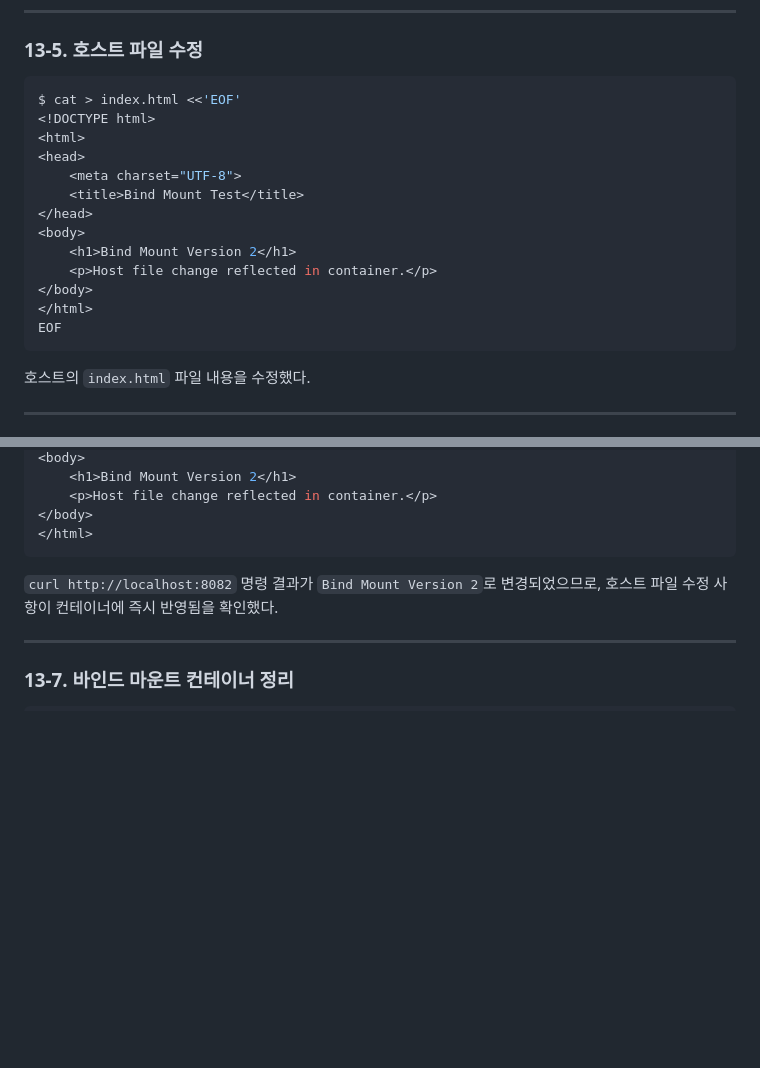
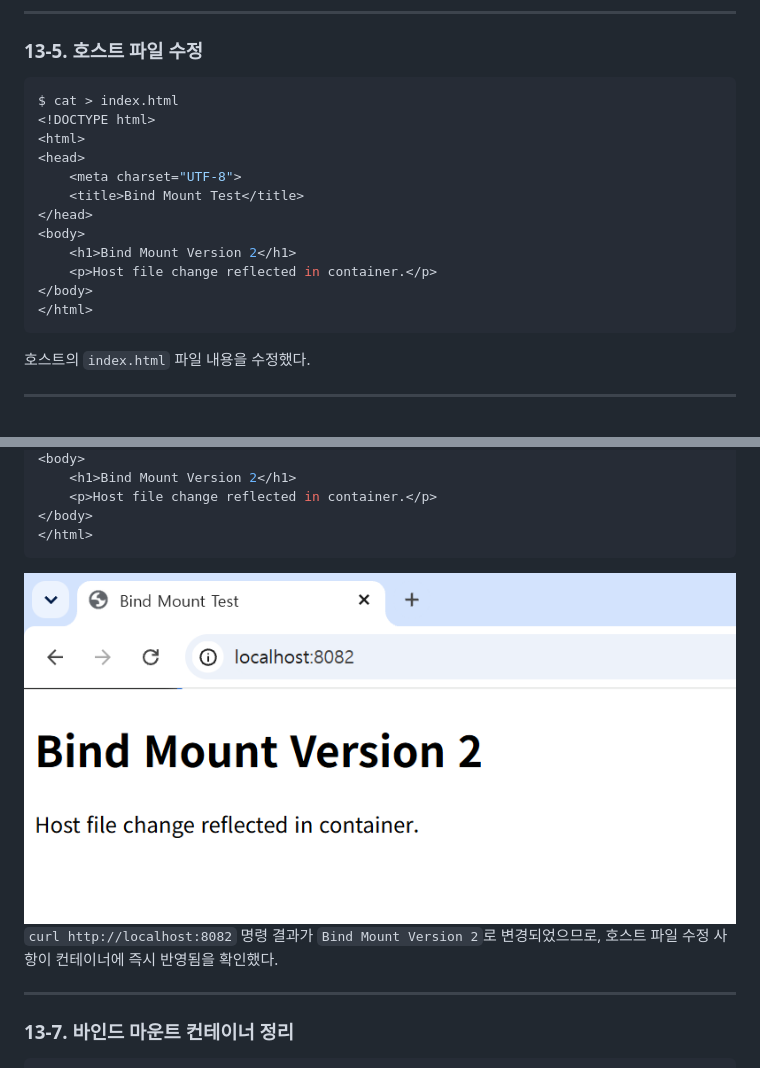
Before and after one commit to wldn308/1-1, a Markdown page: README.md, 2 parts joined by grey strips. GitHub-like rendering; pictures changed too: docs/images/bind-mount2.png (added); blank space fills up the shorter version.

````diff
--- a/README.md
+++ b/README.md
@@ -872,7 +880,7 @@ $ curl http://localhost:8082
 ### 13-5. 호스트 파일 수정
 
 ```bash
-$ cat > index.html <<'EOF'
+$ cat > index.html
 <!DOCTYPE html>
 <html>
 <head>
@@ -884,7 +892,6 @@ $ cat > index.html <<'EOF'
     <p>Host file change reflected in container.</p>
 </body>
 </html>
-EOF
 ```
 
 호스트의 `index.html` 파일 내용을 수정했다.
@@ -907,7 +914,7 @@ $ curl http://localhost:8082
 </body>
 </html>
 ```
-
+![바인드 마운트 증거](docs/images/bind-mount2.png)
 `curl http://localhost:8082` 명령 결과가 `Bind Mount Version 2`로 변경되었으므로, 호스트 파일 수정 사항이 컨테이너에 즉시 반영됨을 확인했다.
 
 ---
````
Also changed, not shown: other parts of README.md (+12 -4 lines), docs/images/bind-mount-8082.png (deleted), docs/images/bind-mount1.png (added), 1 other file.
